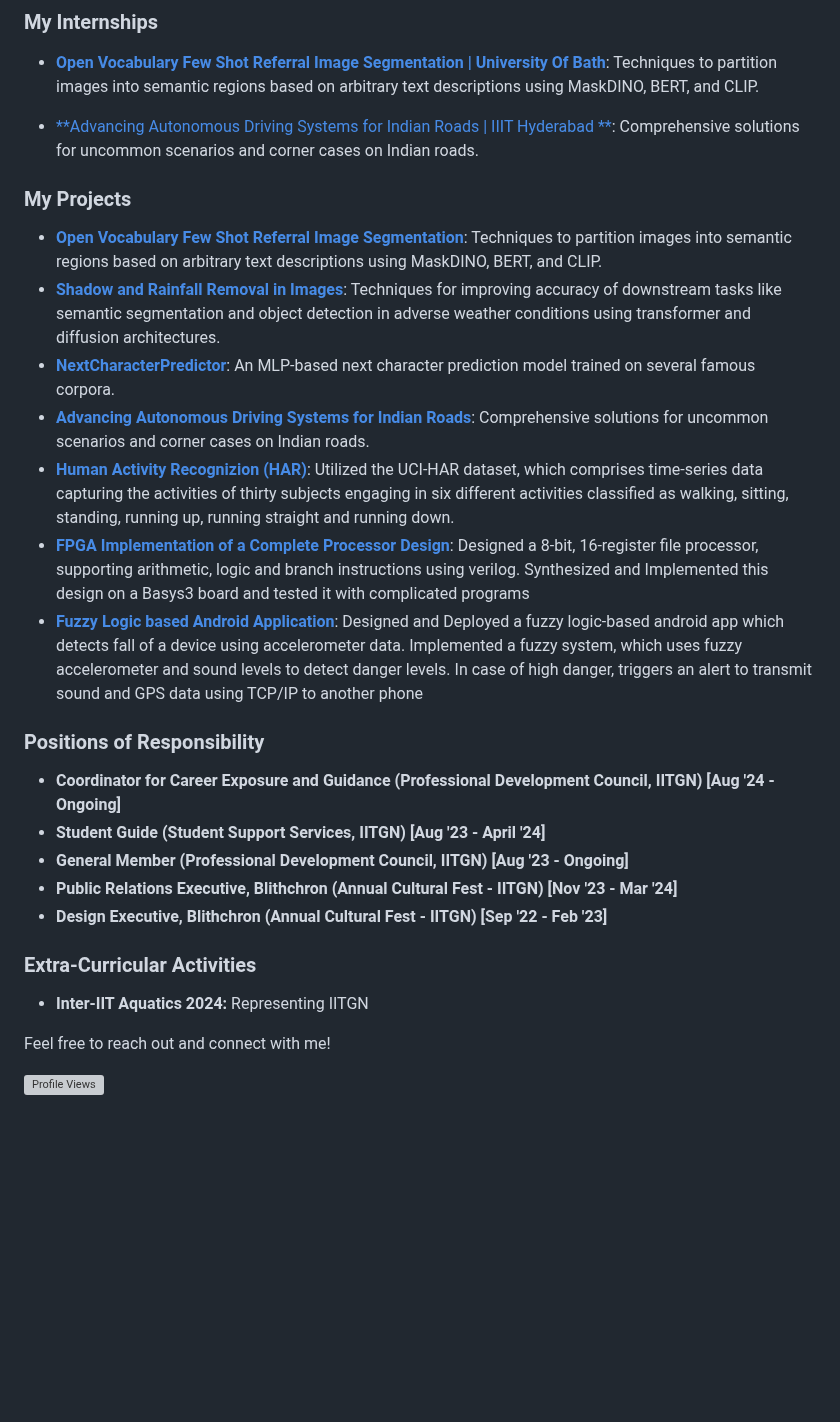
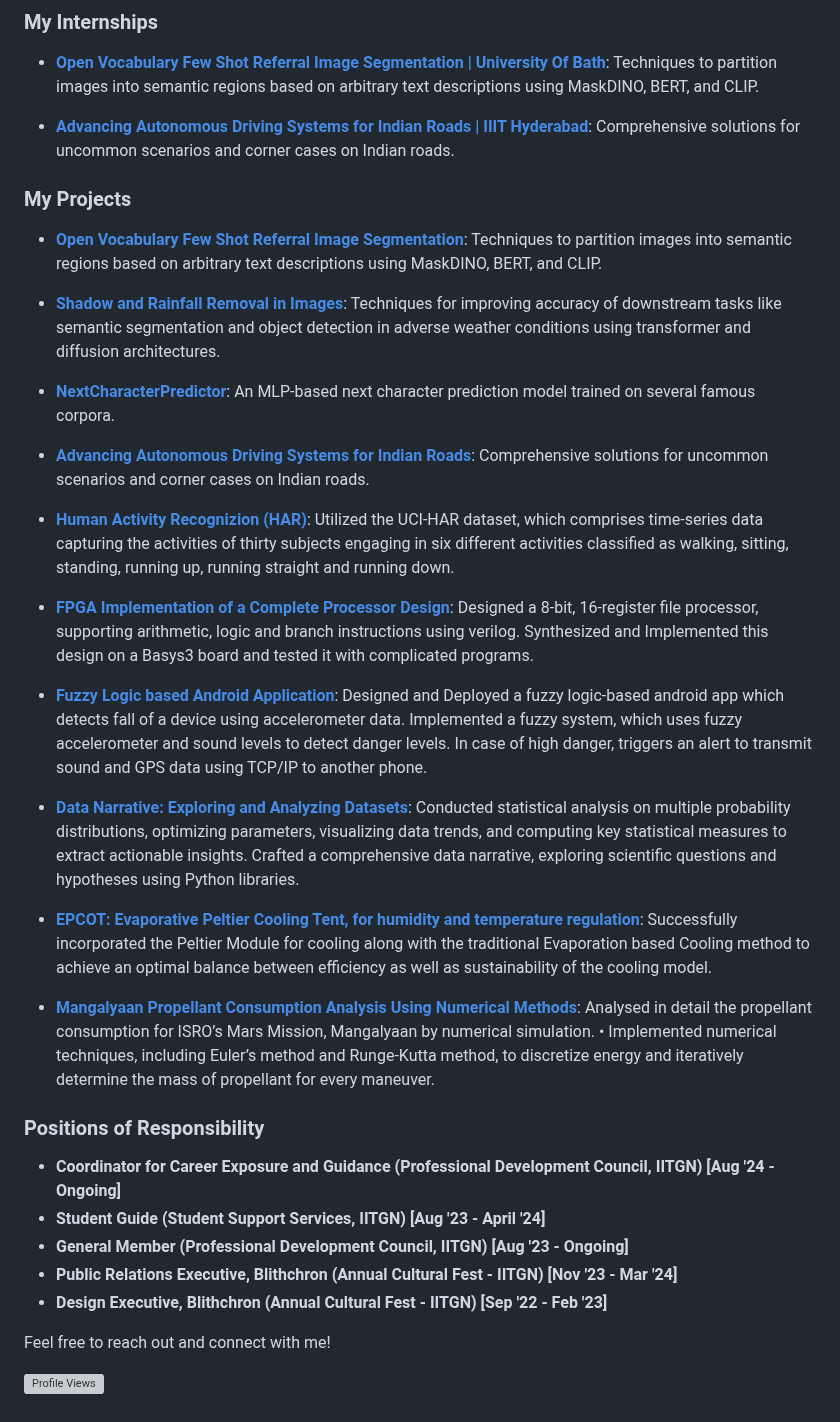
Before and after one commit to AADYA-ARORA/aadya-arora.github.io, a Markdown page: README.md, the part around the change. Drawn GitHub-style; blank space fills up the shorter version; grey boxes are pictures that could not be loaded.

```diff
--- a/README.md
+++ b/README.md
@@ -28,17 +28,32 @@ I am **Aadya Arora**, an undergraduate student majoring in **Electrical Engineer
 
 - [**Open Vocabulary Few Shot Referral Image Segmentation | University Of Bath**](https://github.com/AADYA-ARORA/projectname): Techniques to partition images into semantic regions based on arbitrary text descriptions using MaskDINO, BERT, and CLIP.
 
-- [**Advancing Autonomous Driving Systems for Indian Roads | IIIT Hyderabad **](https://github.com/AADYA-ARORA/projectname): Comprehensive solutions for uncommon scenarios and corner cases on Indian roads.
+- [**Advancing Autonomous Driving Systems for Indian Roads | IIIT Hyderabad**](https://github.com/AADYA-ARORA/projectname): Comprehensive solutions for uncommon scenarios and corner cases on Indian roads.
 
 ### My Projects
 
 - [**Open Vocabulary Few Shot Referral Image Segmentation**](https://github.com/AADYA-ARORA/projectname): Techniques to partition images into semantic regions based on arbitrary text descriptions using MaskDINO, BERT, and CLIP.
+
 - [**Shadow and Rainfall Removal in Images**](https://github.com/AADYA-ARORA/projectname): Techniques for improving accuracy of downstream tasks like semantic segmentation and object detection in adverse weather conditions using transformer and diffusion architectures.
 - [**NextCharacterPredictor**](https://github.com/AADYA-ARORA/projectname): An MLP-based next character prediction model trained on several famous corpora.
+
 - [**Advancing Autonomous Driving Systems for Indian Roads**](https://github.com/AADYA-ARORA/projectname): Comprehensive solutions for uncommon scenarios and corner cases on Indian roads.
+
 - [**Human Activity Recognizion (HAR)**](https://github.com/ES335-2024/assignment-1-ml-tensionflow): Utilized the UCI-HAR dataset, which comprises time-series data capturing the activities of thirty subjects engaging in six different activities classified as walking, sitting, standing, running up, running straight and running down.
-- [**FPGA Implementation of a Complete Processor Design**](https://drive.google.com/file/d/17sn1dGt2OUcFvrcrlaF2K8Nw1NFW_ZPb/view): Designed a 8-bit, 16-register file processor, supporting arithmetic, logic and branch instructions using verilog. Synthesized and Implemented this design on a Basys3 board and tested it with complicated programs
-- [**Fuzzy Logic based Android Application**](https://drive.google.com/drive/folders/1b3QZBsjZjNEj7Gf0RcK6uNscTXxKR9Eo): Designed and Deployed a fuzzy logic-based android app which detects fall of a device using accelerometer data. Implemented a fuzzy system, which uses fuzzy accelerometer and sound levels to detect danger levels. In case of high danger, triggers an alert to transmit sound and GPS data using TCP/IP to another phone
+
+- [**FPGA Implementation of a Complete Processor Design**](https://drive.google.com/file/d/17sn1dGt2OUcFvrcrlaF2K8Nw1NFW_ZPb/view): Designed a 8-bit, 16-register file processor, supporting arithmetic, logic and branch instructions using verilog. Synthesized and Implemented this design on a Basys3 board and tested it with complicated programs.
+
+- [**Fuzzy Logic based Android Application**](https://drive.google.com/drive/folders/1b3QZBsjZjNEj7Gf0RcK6uNscTXxKR9Eo): Designed and Deployed a fuzzy logic-based android app which detects fall of a device using accelerometer data. Implemented a fuzzy system, which uses fuzzy accelerometer and sound levels to detect danger levels. In case of high danger, triggers an alert to transmit sound and GPS data using TCP/IP to another phone.
+
+- [**Data Narrative: Exploring and Analyzing Datasets**](https://drive.google.com/file/d/17sn1dGt2OUcFvrcrlaF2K8Nw1NFW_ZPb/view): Conducted statistical analysis on multiple probability distributions, optimizing parameters, visualizing data
+trends, and computing key statistical measures to extract actionable insights. Crafted a comprehensive data narrative, exploring scientific questions and hypotheses using Python libraries.
+
+- [**EPCOT: Evaporative Peltier Cooling Tent, for humidity and temperature regulation**](https://www.ahmedabadmirror.com/solutions-for-real-life-problems/81859419.html): Successfully incorporated the Peltier Module for cooling along with the traditional Evaporation based Cooling method to achieve an optimal balance between efficiency as well as sustainability of the cooling model.
+
+- [**Mangalyaan Propellant Consumption Analysis Using Numerical Methods**](https://drive.google.com/file/d/1Y13WqOKOdwSQAbhMXb0pXW_ddzerIZAB/view): Analysed in detail the propellant consumption for ISRO’s Mars Mission, Mangalyaan by numerical simulation.
+• Implemented numerical techniques, including Euler’s method and Runge-Kutta method, to discretize energy
+and iteratively determine the mass of propellant for every maneuver.
+
 
 ### Positions of Responsibility
 
@@ -48,9 +63,6 @@ I am **Aadya Arora**, an undergraduate student majoring in **Electrical Engineer
 - **Public Relations Executive, Blithchron (Annual Cultural Fest - IITGN) [Nov '23 - Mar '24]**
 - **Design Executive, Blithchron (Annual Cultural Fest - IITGN) [Sep '22 - Feb '23]**
 
-### Extra-Curricular Activities
-
-- **Inter-IIT Aquatics 2024:** Representing IITGN
 
 Feel free to reach out and connect with me!
 
```
